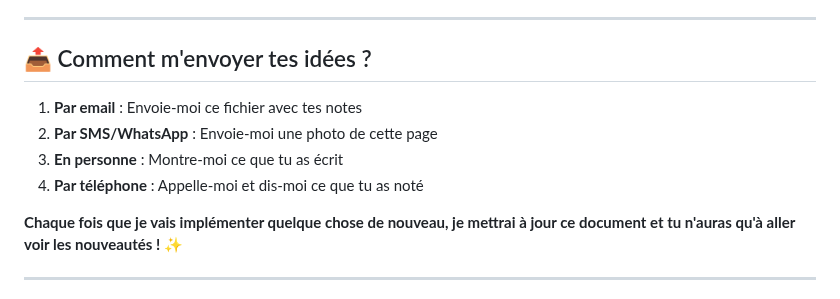
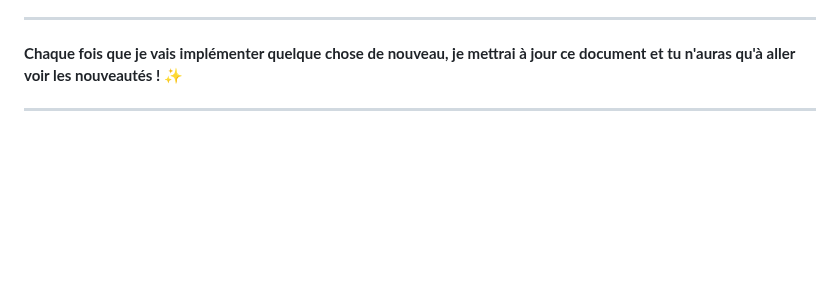
Before and after one commit to arkalia-luna-system/arkalia-cia, a Markdown page: docs/POUR_MAMAN.md, the part around one of its changes. Drawn GitHub-style; blank space fills up the shorter version.

```diff
--- a/docs/POUR_MAMAN.md
+++ b/docs/POUR_MAMAN.md
@@ -640,12 +621,5 @@ Exemples :
 
 ---
-
-## 📤 Comment m'envoyer tes idées ?
-
-1. **Par email** : Envoie-moi ce fichier avec tes notes
-2. **Par SMS/WhatsApp** : Envoie-moi une photo de cette page
-3. **En personne** : Montre-moi ce que tu as écrit
-4. **Par téléphone** : Appelle-moi et dis-moi ce que tu as noté
 
 **Chaque fois que je vais implémenter quelque chose de nouveau, je mettrai à jour ce document et tu n'auras qu'à aller voir les nouveautés !** ✨
 
```
Also changed, not shown: other parts of docs/POUR_MAMAN.md (+40 -59 lines), docs/MES_IDEES_POUR_MAMAN.md (added, +95 -0 lines).
